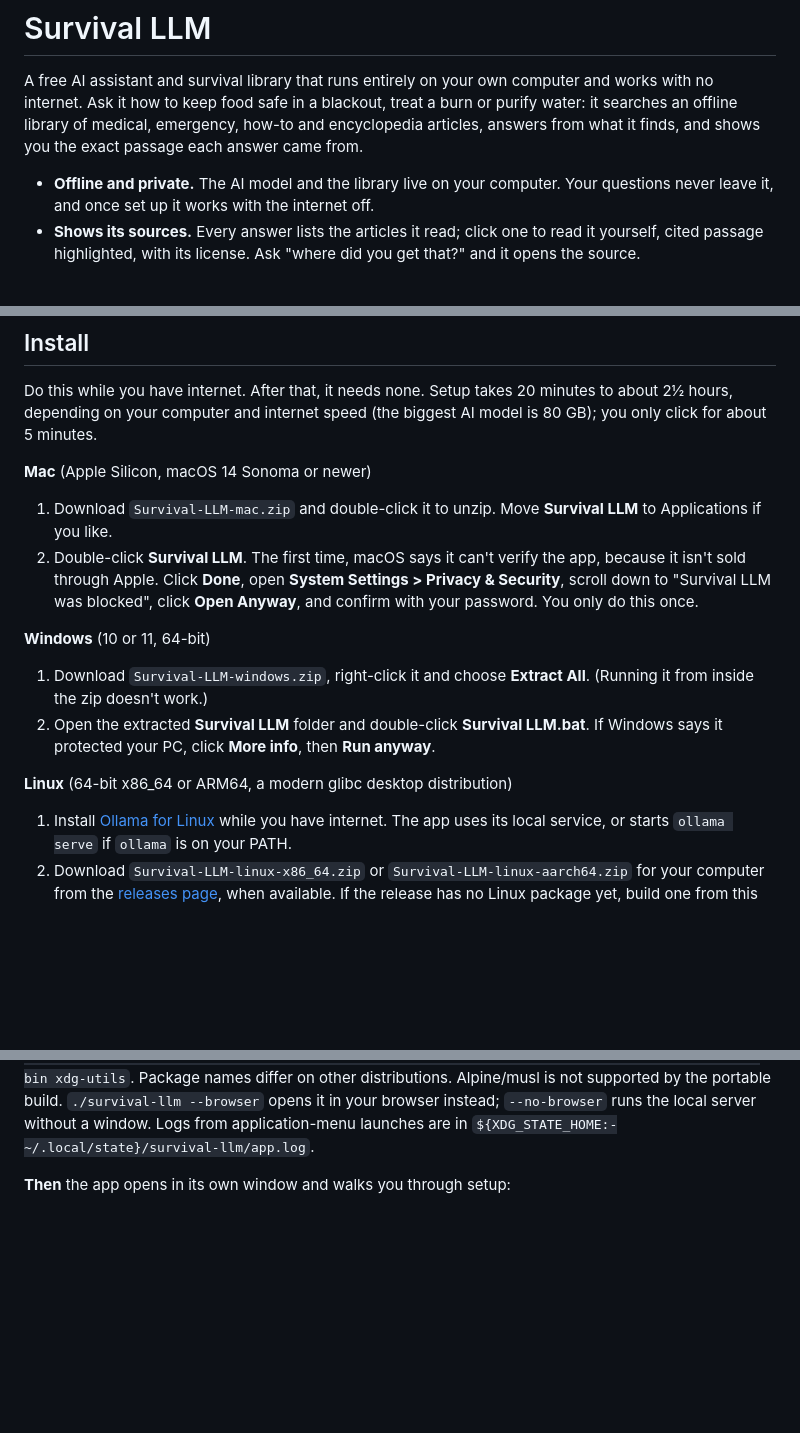
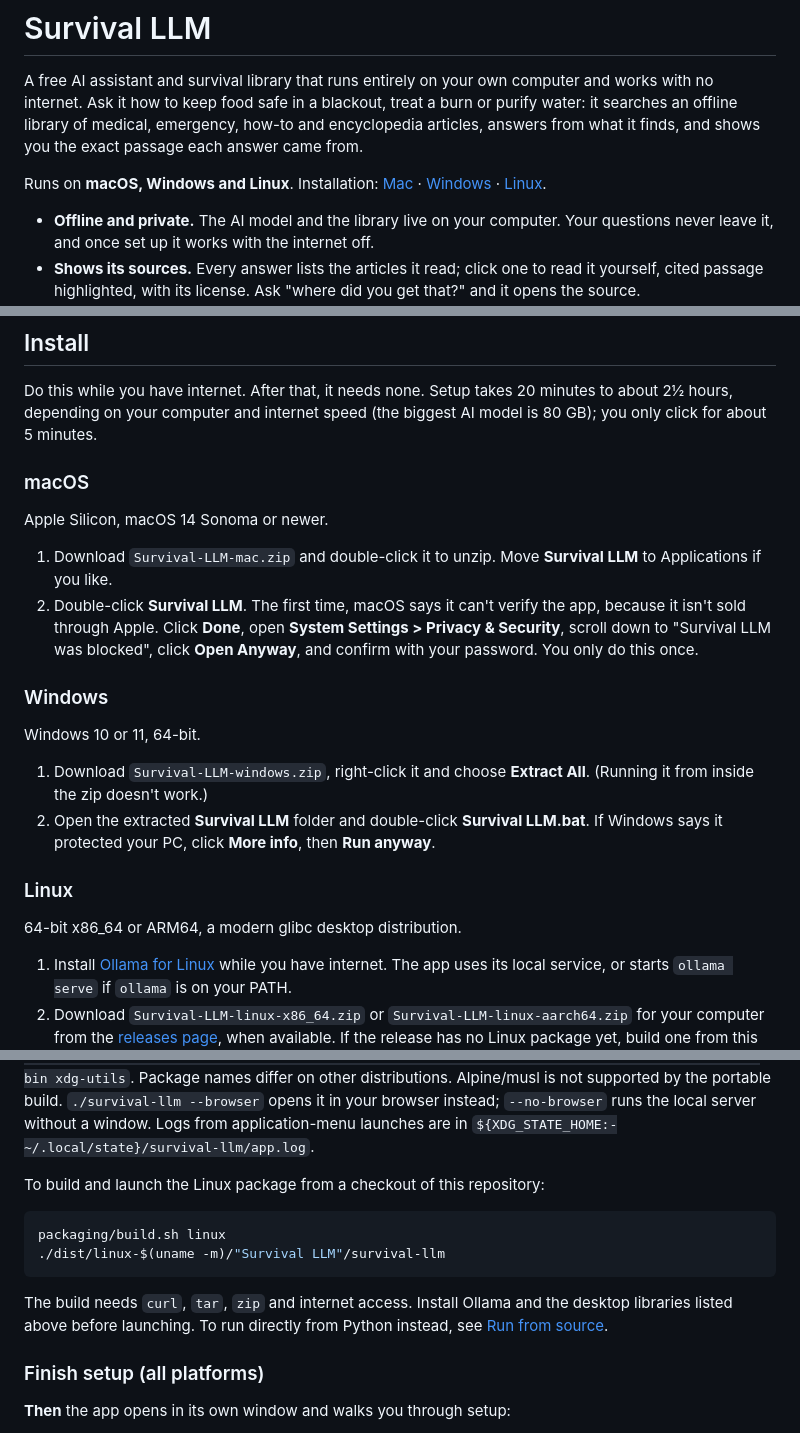
Before and after one commit to GreyCatVP/survival-llm, a Markdown page: README.md, 3 parts joined by grey strips. GitHub-like rendering; blank space fills up the shorter version.

Commit message:
Make Linux installation prominent in README

````diff
--- a/README.md
+++ b/README.md
@@ -4,6 +4,8 @@ A free AI assistant and survival library that runs entirely on your own computer
 internet. Ask it how to keep food safe in a blackout, treat a burn or purify water: it searches an
 offline library of medical, emergency, how-to and encyclopedia articles, answers from what it finds,
 and shows you the exact passage each answer came from.
+
+Runs on **macOS, Windows and Linux**. Installation: [Mac](#macos) · [Windows](#windows) · [Linux](#linux).
 
 - **Offline and private.** The AI model and the library live on your computer. Your questions never leave it, and once set up it works with the internet off.
 - **Shows its sources.** Every answer lists the articles it read; click one to read it yourself, cited passage highlighted, with its license. Ask "where did you get that?" and it opens the source.
@@ -19,18 +21,27 @@ and shows you the exact passage each answer came from.
 Do this while you have internet. After that, it needs none. Setup takes 20 minutes to about 2½ hours, depending on
 your computer and internet speed (the biggest AI model is 80 GB); you only click for about 5 minutes.
 
-**Mac** (Apple Silicon, macOS 14 Sonoma or newer)
+### macOS
+
+Apple Silicon, macOS 14 Sonoma or newer.
+
 1. Download `Survival-LLM-mac.zip` and double-click it to unzip. Move **Survival LLM** to Applications if you like.
 2. Double-click **Survival LLM**. The first time, macOS says it can't verify the app, because it isn't sold through
    Apple. Click **Done**, open **System Settings > Privacy & Security**, scroll down to "Survival LLM was blocked",
    click **Open Anyway**, and confirm with your password. You only do this once.
 
-**Windows** (10 or 11, 64-bit)
+### Windows
+
+Windows 10 or 11, 64-bit.
+
 1. Download `Survival-LLM-windows.zip`, right-click it and choose **Extract All**. (Running it from inside the zip doesn't work.)
 2. Open the extracted **Survival LLM** folder and double-click **Survival LLM.bat**. If Windows says it protected
    your PC, click **More info**, then **Run anyway**.
 
-**Linux** (64-bit x86_64 or ARM64, a modern glibc desktop distribution)
+### Linux
+
+64-bit x86_64 or ARM64, a modern glibc desktop distribution.
+
 1. Install [Ollama for Linux](https://ollama.com/download/linux) while you have internet. The app uses its local
    service, or starts `ollama serve` if `ollama` is on your PATH.
 2. Download `Survival-LLM-linux-x86_64.zip` or `Survival-LLM-linux-aarch64.zip` for your computer from the
@@ -47,6 +58,18 @@ needs your distribution's desktop libraries. On Ubuntu 24.04, install missing li
 Package names differ on other distributions. Alpine/musl is not supported by the portable build.
 `./survival-llm --browser` opens it in your browser instead; `--no-browser` runs the local server without a window.
 Logs from application-menu launches are in `${XDG_STATE_HOME:-~/.local/state}/survival-llm/app.log`.
+
+To build and launch the Linux package from a checkout of this repository:
+
+```bash
+packaging/build.sh linux
+./dist/linux-$(uname -m)/"Survival LLM"/survival-llm
+```
+
+The build needs `curl`, `tar`, `zip` and internet access. Install Ollama and the desktop libraries listed above
+before launching. To run directly from Python instead, see [Run from source](#run-from-source).
+
+### Finish setup (all platforms)
 
 **Then** the app opens in its own window and walks you through setup:
 1. **AI engine:** built into the Mac app. On Windows, one click downloads it (Ollama, 1.6 GB). On Linux, uses your installed Ollama.
````
